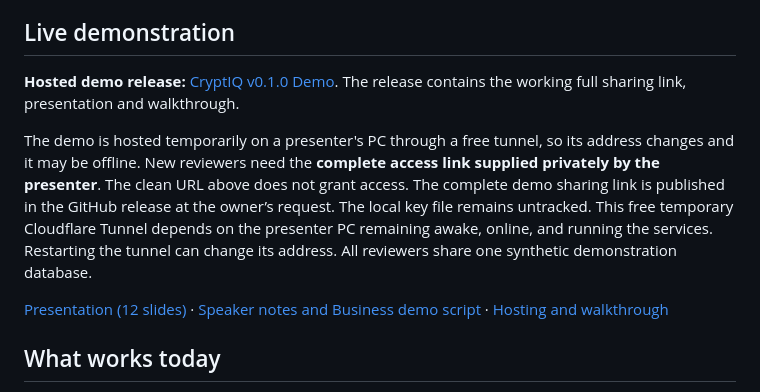
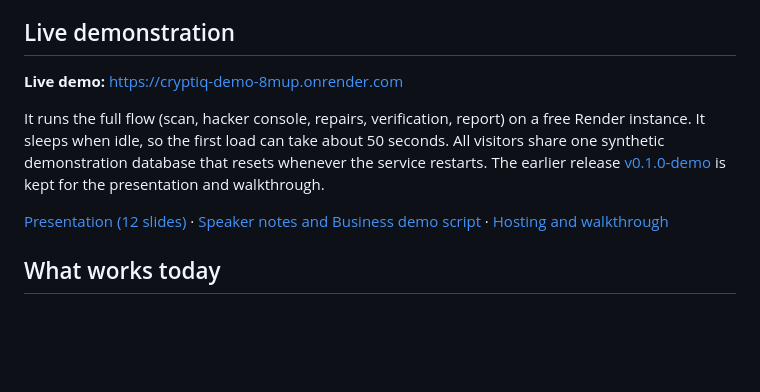
Before and after one commit to shriram-s7/cryptiq, a Markdown page: README.md, the part around one of its changes. Drawn GitHub-style; blank space fills up the shorter version.

Commit message:
README: link permanent Render live demo
Co-Authored-By: Claude Sonnet 5.5 <noreply@anthropic.com>

```diff
--- a/README.md
+++ b/README.md
@@ -10,9 +10,9 @@ Small online businesses rarely know whether customer passwords and payment-adjac
 
 ## Live demonstration
 
-**Hosted demo release:** [CryptIQ v0.1.0 Demo](https://github.com/shriram-s7/cryptiq/releases/tag/v0.1.0-demo). The release contains the working full sharing link, presentation and walkthrough.
+**Live demo:** [https://cryptiq-demo-8mup.onrender.com](https://cryptiq-demo-8mup.onrender.com)
 
-The demo is hosted temporarily on a presenter's PC through a free tunnel, so its address changes and it may be offline. New reviewers need the **complete access link supplied privately by the presenter**. The clean URL above does not grant access. The complete demo sharing link is published in the GitHub release at the owner’s request. The local key file remains untracked. This free temporary Cloudflare Tunnel depends on the presenter PC remaining awake, online, and running the services. Restarting the tunnel can change its address. All reviewers share one synthetic demonstration database.
+It runs the full flow (scan, hacker console, repairs, verification, report) on a free Render instance. It sleeps when idle, so the first load can take about 50 seconds. All visitors share one synthetic demonstration database that resets whenever the service restarts. The earlier release [v0.1.0-demo](https://github.com/shriram-s7/cryptiq/releases/tag/v0.1.0-demo) is kept for the presentation and walkthrough.
 
 [Presentation (12 slides)](docs/presentation/CryptIQ_TechSquad_Review_Ready.pptx) · [Speaker notes and Business demo script](docs/presentation/PRESENTER_GUIDE.md) · [Hosting and walkthrough](docs/PUBLIC_DEMO.md)
 
```
Also changed, not shown: other parts of README.md (+1 -1 lines).
